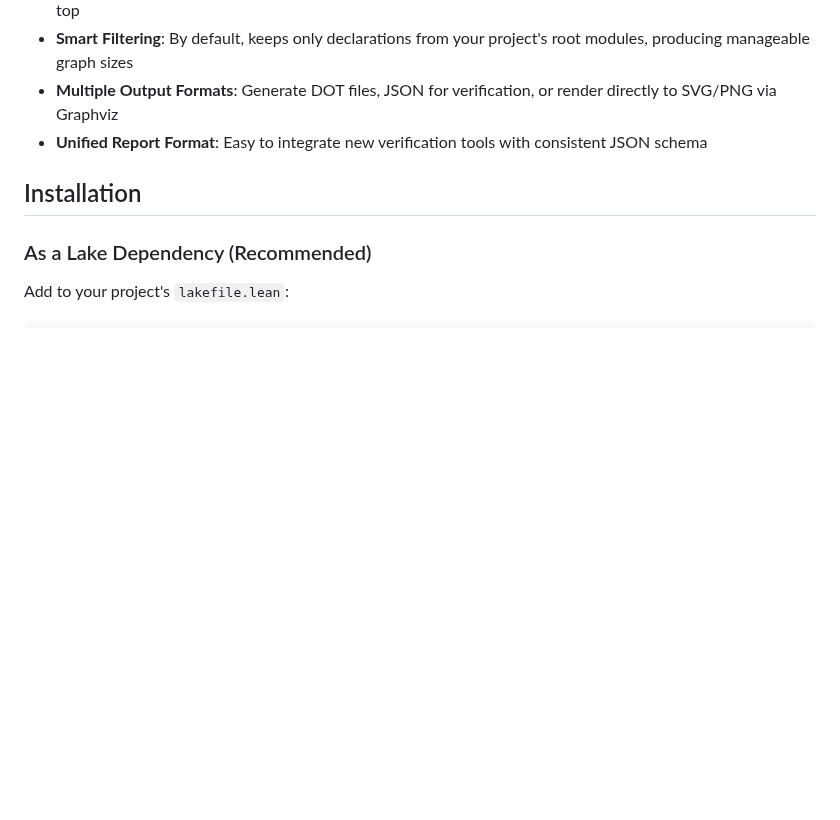
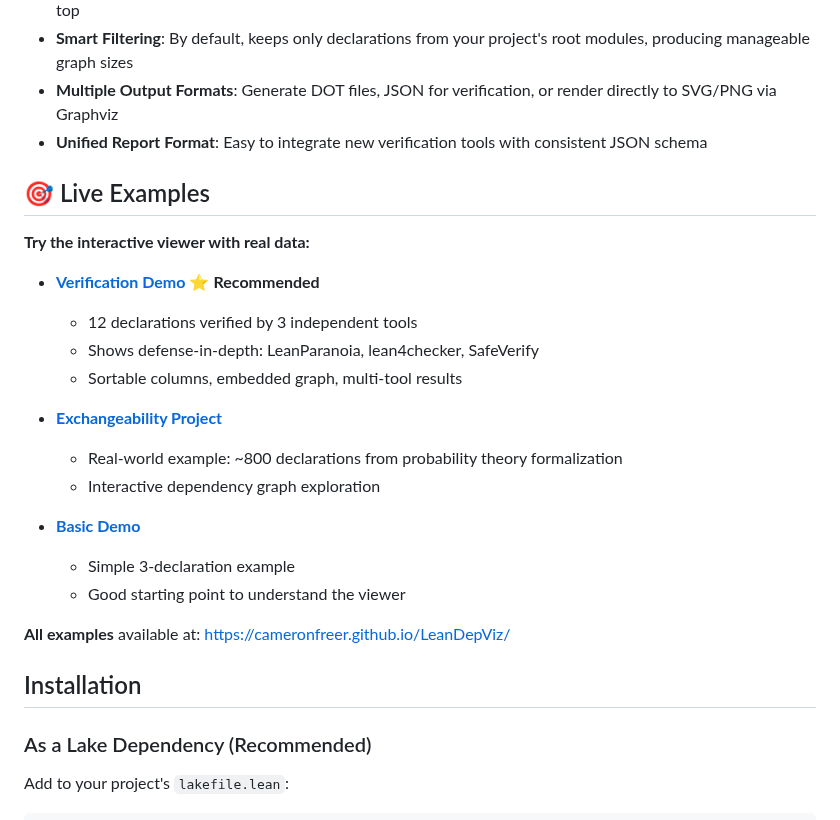
Before and after one commit to cameronfreer/LeanDepViz, a Markdown page: README.md, the part around the change. Drawn GitHub-style; blank space fills up the shorter version.

Commit message:
Add Live Examples section prominently near top of README
Highlights three interactive demos:
- Verification Demo (recommended) - multi-checker with 3 tools
- Exchangeability Project - real-world 800 declarations
- Basic Demo - simple 3-declaration starter

Makes it easy for visitors to try the tool immediately.
Positioned right after Features, before Installation.

```diff
--- a/README.md
+++ b/README.md
@@ -10,6 +10,25 @@ A dependency visualization and **multi-checker verification tool** for Lean 4 pr
 - **Smart Filtering**: By default, keeps only declarations from your project's root modules, producing manageable graph sizes
 - **Multiple Output Formats**: Generate DOT files, JSON for verification, or render directly to SVG/PNG via Graphviz
 - **Unified Report Format**: Easy to integrate new verification tools with consistent JSON schema
+
+## 🎯 Live Examples
+
+**Try the interactive viewer with real data:**
+
+- **[Verification Demo](https://cameronfreer.github.io/LeanDepViz/verification-demo.html)** ⭐ **Recommended**
+  - 12 declarations verified by 3 independent tools
+  - Shows defense-in-depth: LeanParanoia, lean4checker, SafeVerify
+  - Sortable columns, embedded graph, multi-tool results
+
+- **[Exchangeability Project](https://cameronfreer.github.io/LeanDepViz/example-exchangeability.html)**
+  - Real-world example: ~800 declarations from probability theory formalization
+  - Interactive dependency graph exploration
+
+- **[Basic Demo](https://cameronfreer.github.io/LeanDepViz/leanparanoia-test-demo.html)**
+  - Simple 3-declaration example
+  - Good starting point to understand the viewer
+
+**All examples** available at: https://cameronfreer.github.io/LeanDepViz/
 
 ## Installation
 
```
